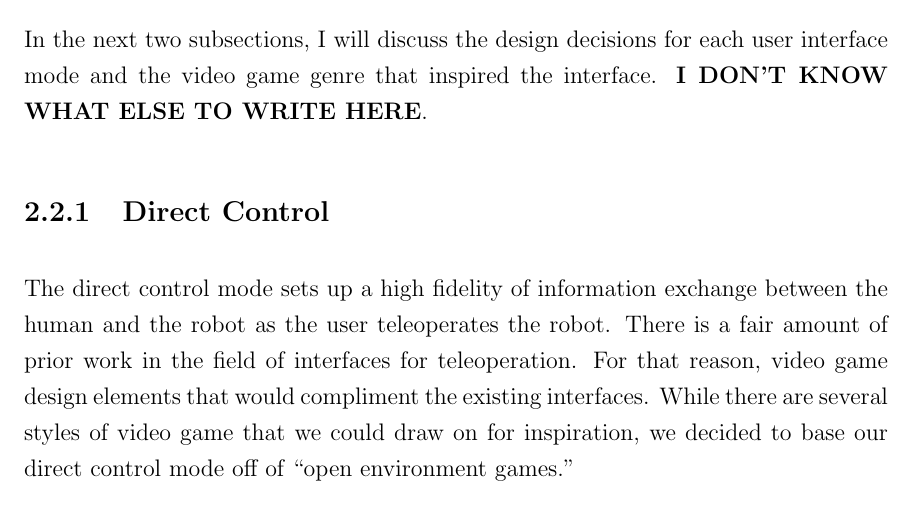
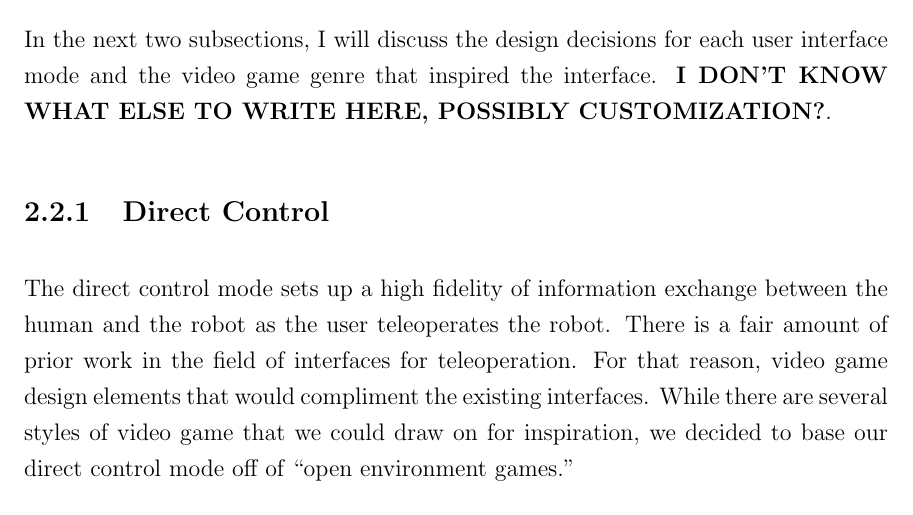
Before and after one commit to ekarulf/thesis, a LaTeX thesis (karulf-thesis/thesis-main.tex, which reads karulf-thesis/thesis-background.tex): part of page 17 of 32, cut so that both start at the same text. Compiled offline with pdfLaTeX.

Commit message:
big changes afoot

```diff
--- a/karulf-thesis/thesis-background.tex
+++ b/karulf-thesis/thesis-background.tex
@@ -95,7 +95,7 @@ The core of the RIDE user interface is the concept of sliding autonomy. In order
 
 In addition to switching the control schemes between modes, we also change the fidelity of information exchanged. We found that providing streaming video for each robot was taxing not only on the network bandwidth but also on the human's perception. The movement from the video would draw the users eye to several places on the screen making effective management difficult. To combat this problem we disable video sensors by default in the supervisor mode. When a user wishes to inspect a region with higher fidelity or the user wishes to teleoperate the robot, switching into the direct mode enables all sensors for the current robot. This design decision seemed to be fairly intuitive as will be explained in Section ??.
 
-In the next two subsections, I will discuss the design decisions for each user interface mode and the video game genre that inspired the interface. \textbf{I DON'T KNOW WHAT ELSE TO WRITE HERE}.
+In the next two subsections, I will discuss the design decisions for each user interface mode and the video game genre that inspired the interface. \textbf{I DON'T KNOW WHAT ELSE TO WRITE HERE, POSSIBLY CUSTOMIZATION?}.
 
 % \begin{figure}[ht]
 % \begin{center}
```
